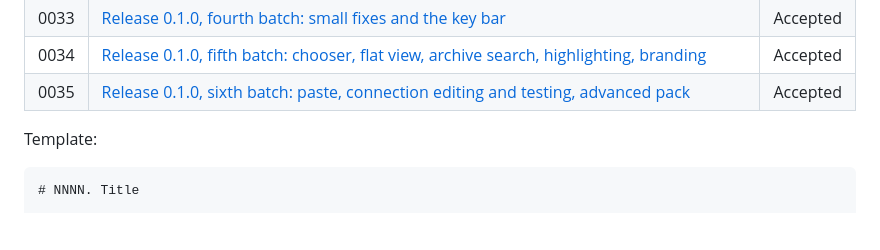
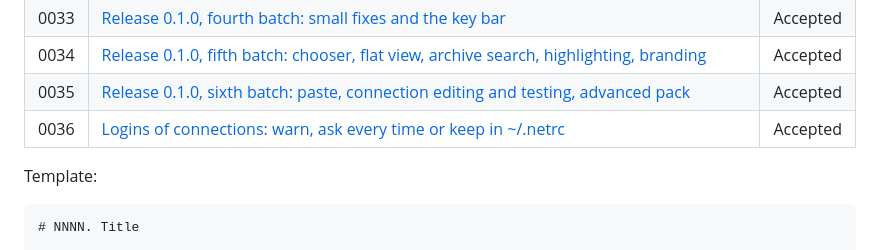
Before and after one commit to dbuffoni/NemesisCommander, a Markdown page: docs/adr/README.md, the part around the change. GitHub-like rendering; blank space fills up the shorter version.

```diff
--- a/docs/adr/README.md
+++ b/docs/adr/README.md
@@ -43,6 +43,7 @@ taken while implementing it.
 | 0033 | [Release 0.1.0, fourth batch: small fixes and the key bar](0033-card-batch-d.md) | Accepted |
 | 0034 | [Release 0.1.0, fifth batch: chooser, flat view, archive search, highlighting, branding](0034-card-batch-e.md) | Accepted |
 | 0035 | [Release 0.1.0, sixth batch: paste, connection editing and testing, advanced pack](0035-card-batch-f.md) | Accepted |
+| 0036 | [Logins of connections: warn, ask every time or keep in ~/.netrc](0036-connection-logins.md) | Accepted |
 
 Template:
 
```
Also changed, not shown: docs/adr/0036-connection-logins.md (added, +42 -0 lines), docs/manual/README.md (+31 -17 lines), docs/manual/images/drives-new.png, 7 other files.
